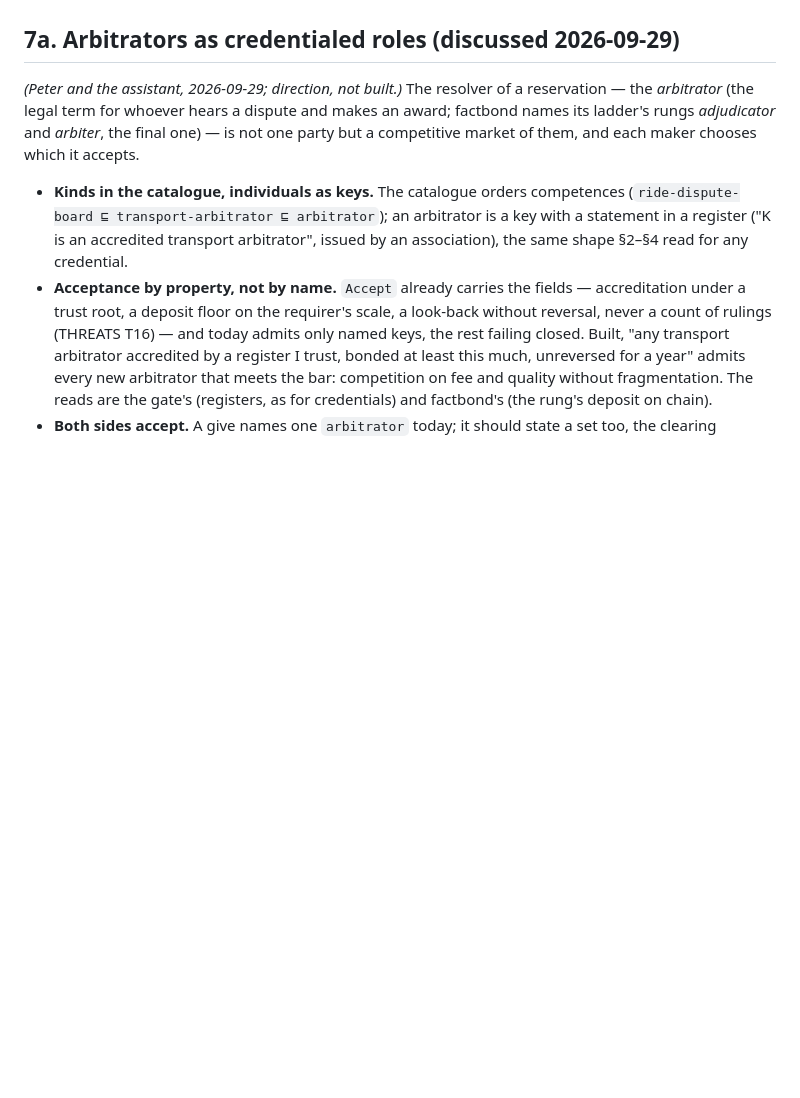
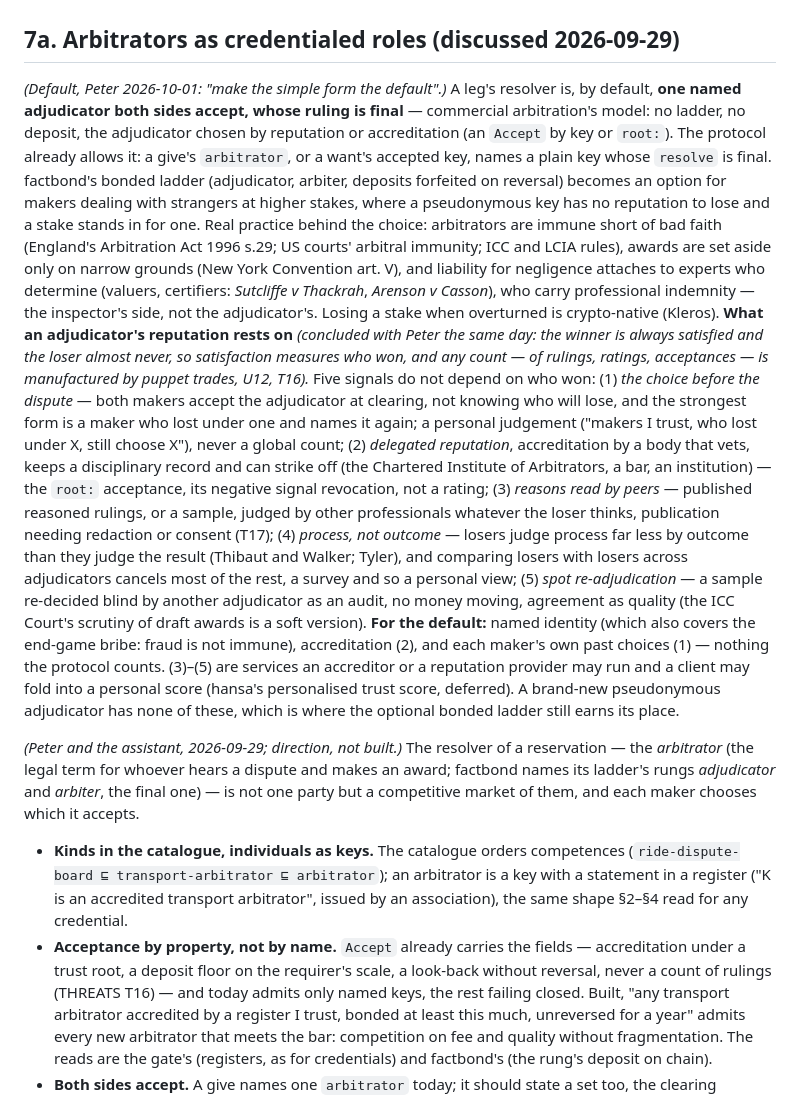
Before and after one commit to petfold/loopmarket, a Markdown page: docs/plans/counterparty-gate.md, the part around the change. Drawn GitHub-style; blank space fills up the shorter version.

Commit message:
The default resolver: one named adjudicator both sides accept, final; what its reputation rests on (2026-10-01, Peter)
Commercial arbitration's model is the default (counterparty-gate.md §7a):
no ladder, no deposit, the adjudicator chosen by reputation or
accreditation, accepted by key or root:; factbond's bonded ladder an option
for higher stakes among strangers, where a pseudonymous key has no
reputation and a stake stands in for one. Practice behind it: arbitrators
are immune short of bad faith and awards set aside only on narrow grounds;
negligence liability attaches to determining experts (the inspector's
side); losing a stake when overturned is crypto-native.

Reputation: satisfaction measures who won and counts are manufactured, so
the default rests on named identity, accreditation and each maker's own
choices before the dispute; reasons read by peers, process judged by
losers across adjudicators and spot re-adjudication are services a client
may fold into a personal score.

Co-Authored-By: Claude Opus 5.5 <noreply@anthropic.com>

```diff
--- a/docs/plans/counterparty-gate.md
+++ b/docs/plans/counterparty-gate.md
@@ -376,6 +376,49 @@ The disclosure on ruling is hansa's (its attester side); not built.
 
 ## 7a. Arbitrators as credentialed roles (discussed 2026-09-29)
 
+*(Default, Peter 2026-10-01: "make the simple form the default".)* A leg's
+resolver is, by default, **one named adjudicator both sides accept, whose
+ruling is final** — commercial arbitration's model: no ladder, no deposit,
+the adjudicator chosen by reputation or accreditation (an `Accept` by key or
+`root:`). The protocol already allows it: a give's `arbitrator`, or a want's
+accepted key, names a plain key whose `resolve` is final. factbond's bonded
+ladder (adjudicator, arbiter, deposits forfeited on reversal) becomes an
+option for makers dealing with strangers at higher stakes, where a
+pseudonymous key has no reputation to lose and a stake stands in for one.
+Real practice behind the choice: arbitrators are immune short of bad faith
+(England's Arbitration Act 1996 s.29; US courts' arbitral immunity; ICC and
+LCIA rules), awards are set aside only on narrow grounds (New York
+Convention art. V), and liability for negligence attaches to experts who
+determine (valuers, certifiers: *Sutcliffe v Thackrah*, *Arenson v
+Casson*), who carry professional indemnity — the inspector's side, not the
+adjudicator's. Losing a stake when overturned is crypto-native (Kleros).
+**What an adjudicator's reputation rests on** *(concluded with Peter the
+same day: the winner is always satisfied and the loser almost never, so
+satisfaction measures who won, and any count — of rulings, ratings,
+acceptances — is manufactured by puppet trades, U12, T16).* Five signals do
+not depend on who won: (1) *the choice before the dispute* — both makers
+accept the adjudicator at clearing, not knowing who will lose, and the
+strongest form is a maker who lost under one and names it again; a personal
+judgement ("makers I trust, who lost under X, still choose X"), never a
+global count; (2) *delegated reputation*, accreditation by a body that vets,
+keeps a disciplinary record and can strike off (the Chartered Institute of
+Arbitrators, a bar, an institution) — the `root:` acceptance, its negative
+signal revocation, not a rating; (3) *reasons read by peers* — published
+reasoned rulings, or a sample, judged by other professionals whatever the
+loser thinks, publication needing redaction or consent (T17); (4) *process,
+not outcome* — losers judge process far less by outcome than they judge the
+result (Thibaut and Walker; Tyler), and comparing losers with losers across
+adjudicators cancels most of the rest, a survey and so a personal view;
+(5) *spot re-adjudication* — a sample re-decided blind by another
+adjudicator as an audit, no money moving, agreement as quality (the ICC
+Court's scrutiny of draft awards is a soft version). **For the default:**
+named identity (which also covers the end-game bribe: fraud is not immune),
+accreditation (2), and each maker's own past choices (1) — nothing the
+protocol counts. (3)–(5) are services an accreditor or a reputation provider
+may run and a client may fold into a personal score (hansa's personalised
+trust score, deferred). A brand-new pseudonymous adjudicator has none of
+these, which is where the optional bonded ladder still earns its place.
+
 *(Peter and the assistant, 2026-09-29; direction, not built.)* The resolver
 of a reservation — the *arbitrator* (the legal term for whoever hears a
 dispute and makes an award; factbond names its ladder's rungs
```
